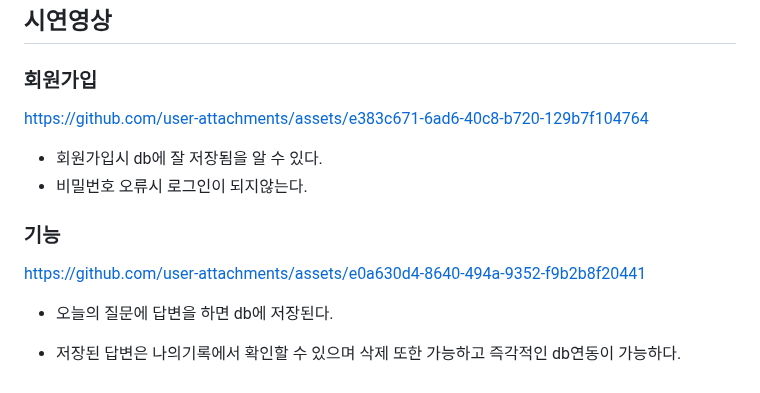
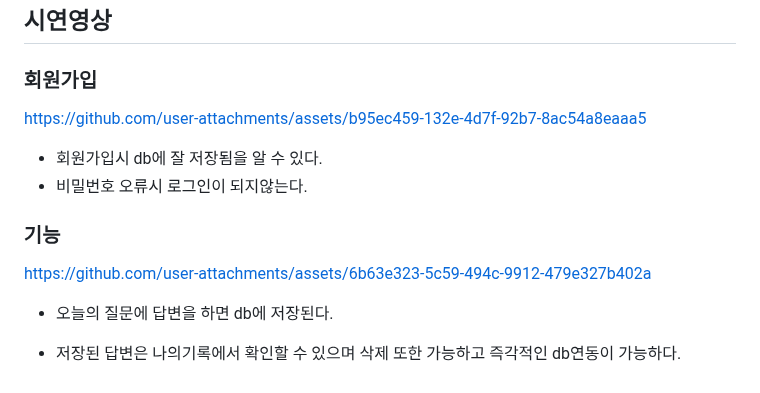
Before and after one commit to yslmoment/camputhon_12, a Markdown page: README.md, the part around the change. Rendered like a GitHub page.

```diff
--- a/README.md
+++ b/README.md
@@ -84,12 +84,12 @@
 ## 시연영상
 
 ### 회원가입
-https://github.com/user-attachments/assets/e383c671-6ad6-40c8-b720-129b7f104764
+https://github.com/user-attachments/assets/b95ec459-132e-4d7f-92b7-8ac54a8eaaa5
 - 회원가입시 db에 잘 저장됨을 알 수 있다.
 - 비밀번호 오류시 로그인이 되지않는다.
 
 ### 기능
-https://github.com/user-attachments/assets/e0a630d4-8640-494a-9352-f9b2b8f20441
+https://github.com/user-attachments/assets/6b63e323-5c59-494c-9912-479e327b402a
 
 - 오늘의 질문에 답변을 하면 db에 저장된다.
 - 저장된 답변은 나의기록에서 확인할 수 있으며 삭제 또한 가능하고 즉각적인 db연동이 가능하다.
```
